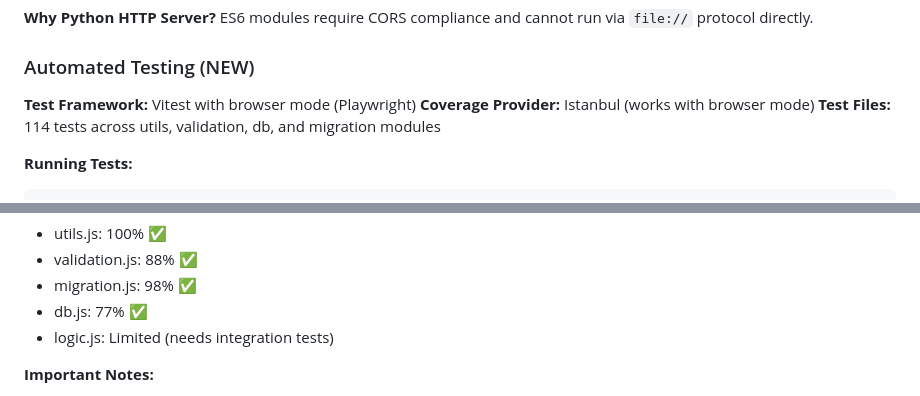
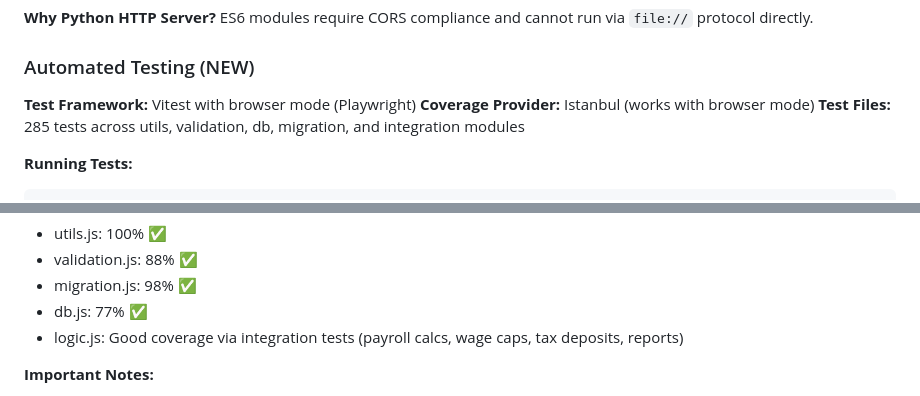
Before and after one commit to greenwh/PayTrax, a Markdown page: CLAUDE.md, 2 parts joined by grey strips. Drawn GitHub-style.

````diff
--- a/CLAUDE.md
+++ b/CLAUDE.md
@@ -107,7 +107,7 @@ python -m http.server 8000
 
 **Test Framework:** Vitest with browser mode (Playwright)
 **Coverage Provider:** Istanbul (works with browser mode)
-**Test Files:** 114 tests across utils, validation, db, and migration modules
+**Test Files:** 285 tests across utils, validation, db, migration, and integration modules
 
 **Running Tests:**
 ```bash
@@ -124,7 +124,7 @@ npm run test:integration # Run integration tests only
 - validation.js: 88% ✅
 - migration.js: 98% ✅
 - db.js: 77% ✅
-- logic.js: Limited (needs integration tests)
+- logic.js: Good coverage via integration tests (payroll calcs, wage caps, tax deposits, reports)
 
 **Important Notes:**
 - Tests run in real browser environment (IndexedDB, DOM APIs work)
````
Also changed, not shown: other parts of CLAUDE.md (+12 -8 lines).
